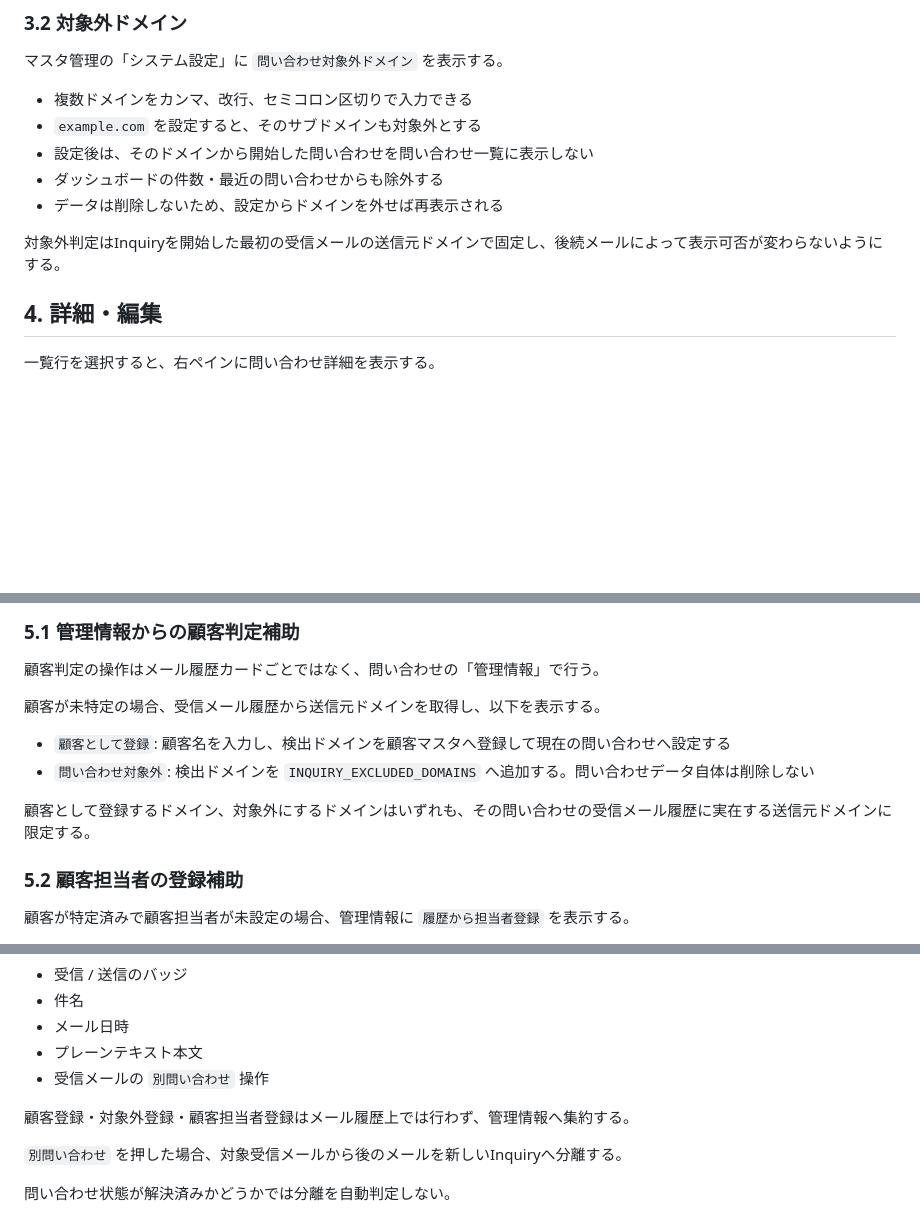
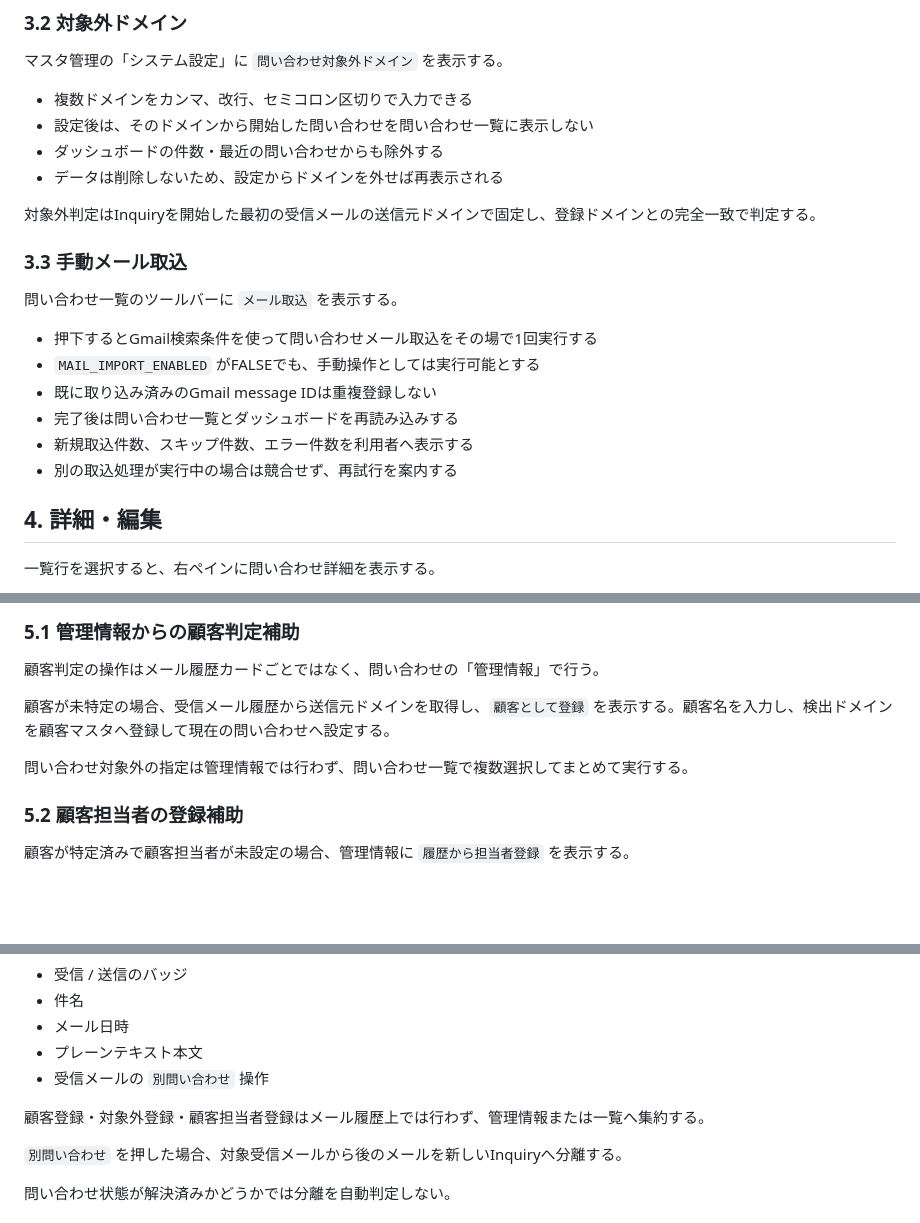
Before and after one commit to checktm/gas-project-control, a Markdown page: docs/ui/inquiry-management.md, 3 parts joined by grey strips. GitHub-like rendering; blank space fills up the shorter version.

Commit message:
Document manual inquiry mail import

```diff
--- a/docs/ui/inquiry-management.md
+++ b/docs/ui/inquiry-management.md
@@ -56,12 +56,22 @@ PCでは右側詳細を「管理情報」と「メール対応」に分ける。
 マスタ管理の「システム設定」に `問い合わせ対象外ドメイン` を表示する。
 
 - 複数ドメインをカンマ、改行、セミコロン区切りで入力できる
-- `example.com` を設定すると、そのサブドメインも対象外とする
 - 設定後は、そのドメインから開始した問い合わせを問い合わせ一覧に表示しない
 - ダッシュボードの件数・最近の問い合わせからも除外する
 - データは削除しないため、設定からドメインを外せば再表示される
 
-対象外判定はInquiryを開始した最初の受信メールの送信元ドメインで固定し、後続メールによって表示可否が変わらないようにする。
+対象外判定はInquiryを開始した最初の受信メールの送信元ドメインで固定し、登録ドメインとの完全一致で判定する。
+
+### 3.3 手動メール取込
+
+問い合わせ一覧のツールバーに `メール取込` を表示する。
+
+- 押下するとGmail検索条件を使って問い合わせメール取込をその場で1回実行する
+- `MAIL_IMPORT_ENABLED` がFALSEでも、手動操作としては実行可能とする
+- 既に取り込み済みのGmail message IDは重複登録しない
+- 完了後は問い合わせ一覧とダッシュボードを再読み込みする
+- 新規取込件数、スキップ件数、エラー件数を利用者へ表示する
+- 別の取込処理が実行中の場合は競合せず、再試行を案内する
 
 ## 4. 詳細・編集
 
@@ -119,12 +129,9 @@ PCでは右側詳細を「管理情報」と「メール対応」に分ける。
 
 顧客判定の操作はメール履歴カードごとではなく、問い合わせの「管理情報」で行う。
 
-顧客が未特定の場合、受信メール履歴から送信元ドメインを取得し、以下を表示する。
+顧客が未特定の場合、受信メール履歴から送信元ドメインを取得し、`顧客として登録` を表示する。顧客名を入力し、検出ドメインを顧客マスタへ登録して現在の問い合わせへ設定する。
 
-- `顧客として登録`: 顧客名を入力し、検出ドメインを顧客マスタへ登録して現在の問い合わせへ設定する
-- `問い合わせ対象外`: 検出ドメインを `INQUIRY_EXCLUDED_DOMAINS` へ追加する。問い合わせデータ自体は削除しない
-
-顧客として登録するドメイン、対象外にするドメインはいずれも、その問い合わせの受信メール履歴に実在する送信元ドメインに限定する。
+問い合わせ対象外の指定は管理情報では行わず、問い合わせ一覧で複数選択してまとめて実行する。
 
 ### 5.2 顧客担当者の登録補助
 
@@ -185,7 +192,7 @@ CCは最新受信メールのCCを初期値とする。ただし主宛先との
 - プレーンテキスト本文
 - 受信メールの `別問い合わせ` 操作
 
-顧客登録・対象外登録・顧客担当者登録はメール履歴上では行わず、管理情報へ集約する。
+顧客登録・対象外登録・顧客担当者登録はメール履歴上では行わず、管理情報または一覧へ集約する。
 
 `別問い合わせ` を押した場合、対象受信メールから後のメールを新しいInquiryへ分離する。
 
```
